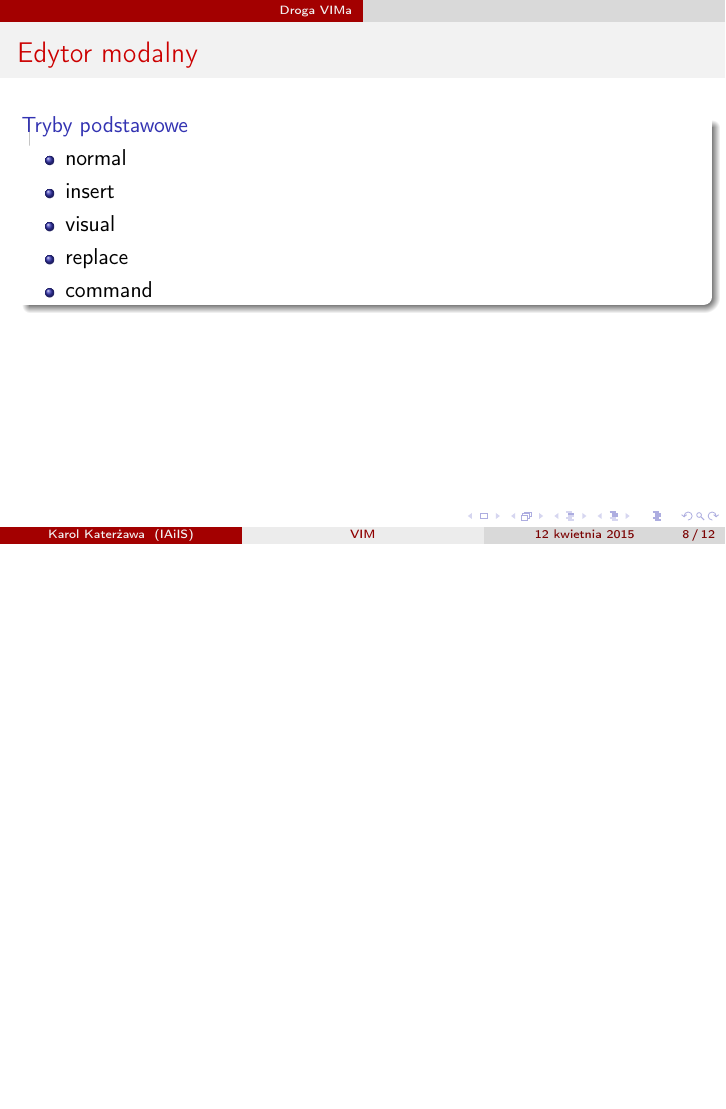
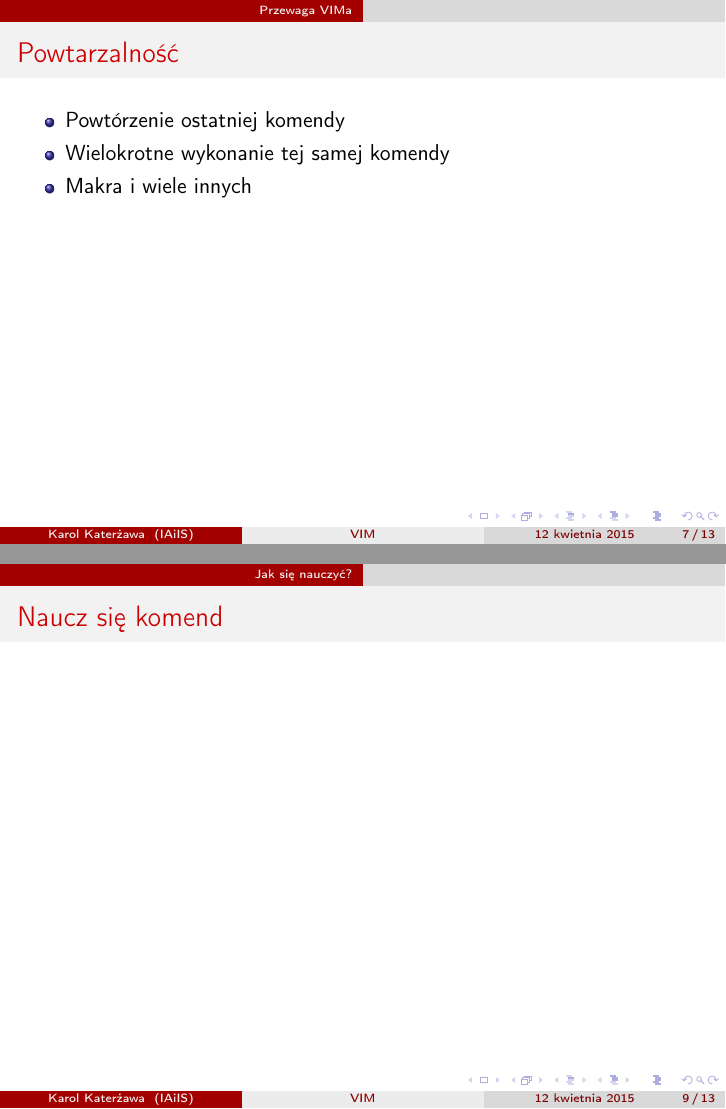
Before and after one commit to qiubix/TsavoHighway, LaTeX slides (presentation.tex): page 8 of 12 before the commit and pages 7 and 9 of 13 after it, the two joined at a grey line, the shorter picture padded with empty space. Compiled offline with pdfLaTeX.

Commit message:
Rearrange sections

```diff
--- a/presentation.tex
+++ b/presentation.tex
@@ -81,6 +81,7 @@
 }
 
 \usepackage{graphicx} % Allows including images
+\usepackage{animate}
 \usepackage{movie15}
 \usepackage{subfig}
 \usepackage{booktabs} % Allows the use of \toprule, \midrule and \bottomrule in tables
@@ -199,11 +201,12 @@ Instytut Automatyki i~Informatyki Stosowanej \\ % Your institution for the title
 \end{frame}
 
 \begin{frame}[t]{Powtarzalność}
-
+  \begin{itemize}
+    \item Powtórzenie ostatniej komendy
+    \item Wielokrotne wykonanie tej samej komendy
+    \item Makra i~wiele innych
+  \end{itemize}
 \end{frame}
-
-\section{Droga VIMa}
-\label{sec:Droga VIMa}
 
 \begin{frame}[t]{Edytor modalny}
   \begin{block}{Tryby podstawowe}
@@ -220,6 +223,16 @@ Instytut Automatyki i~Informatyki Stosowanej \\ % Your institution for the title
 \section{Jak się nauczyć?}
 \label{sec:Jak się nauczyć?}
 
+\begin{frame}[t]{Naucz się komend}
+%  \begin{figure}
+%  \centering
+%  \includegraphics[width=0.8\textwidth]{cheatsheets/all.gif}
+%  \end{figure}
+\end{frame}
+
+
+\section{Droga VIMa}
+\label{sec:Droga VIMa}
 
 
 \section{First section}
```
Also changed, not shown: presentation.tex (1 more changed lines).
